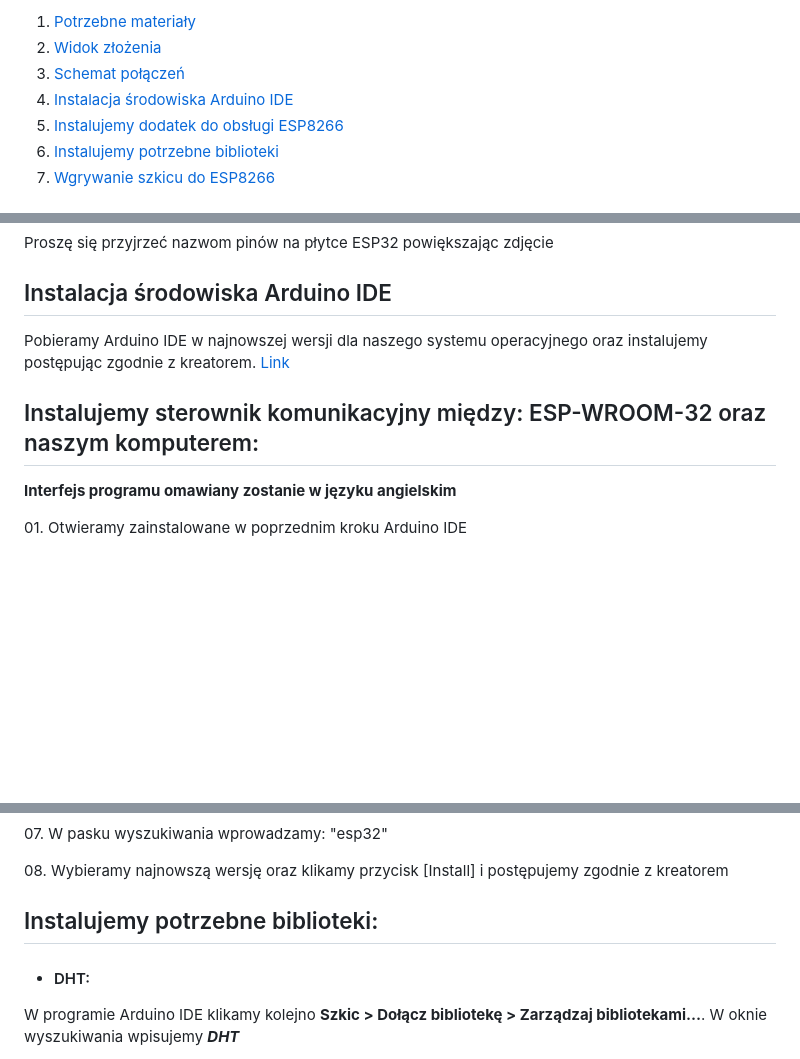
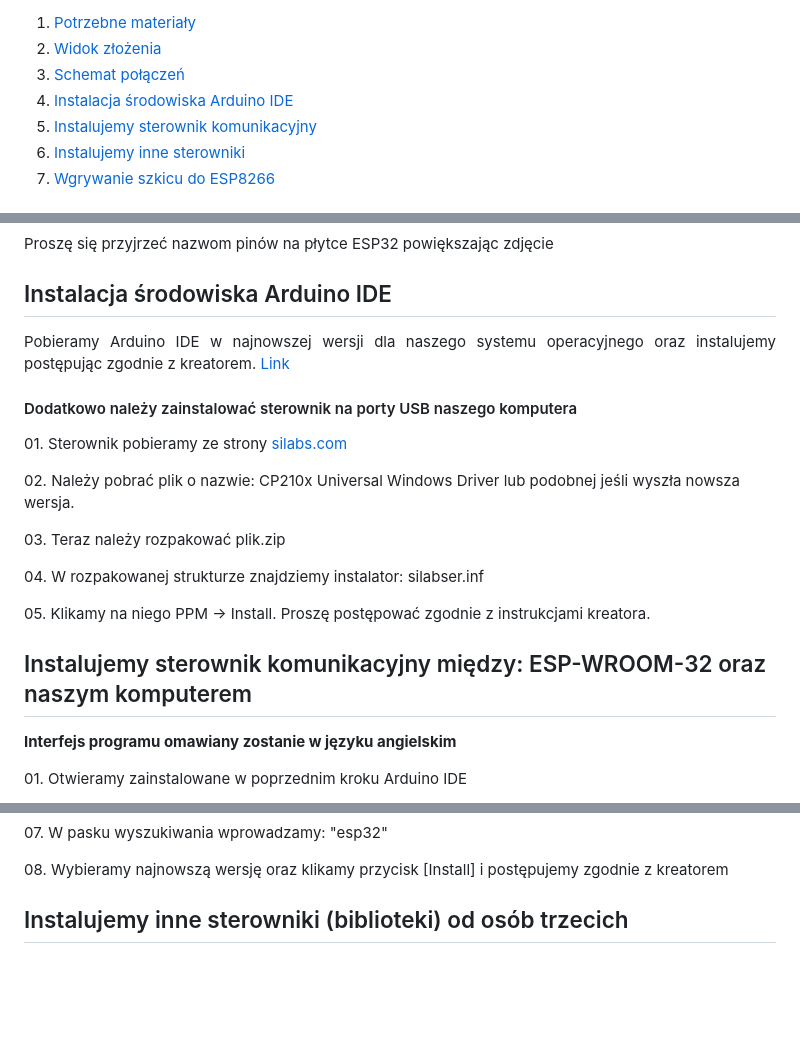
Before and after one commit to kacmal314/restaurakcja, a Markdown page: README.md, 3 parts joined by grey strips. Drawn GitHub-style; blank space fills up the shorter version.

```diff
--- a/README.md
+++ b/README.md
@@ -1,21 +1,11 @@
 
-<style>
-
-	p
-	{
-		text-align: justify;
-
-	}
-
-
-</style>
 
 1. [ Potrzebne materiały ](#Potrzebne)
 1. [ Widok złożenia ](#Widok)
 1. [ Schemat połączeń ](#Schemat)
 1. [ Instalacja środowiska Arduino IDE ](#Arduino)
-1. [ Instalujemy dodatek do obsługi ESP8266 ](#ESP-WROOM-32)
-1. [ Instalujemy potrzebne biblioteki ](#biblioteki)
+1. [ Instalujemy sterownik komunikacyjny ](#ESP-WROOM-32)
+1. [ Instalujemy inne sterowniki ](#biblioteki)
 1. [ Wgrywanie szkicu do ESP8266 ](#Wgrywanie)
 
 # Projekt wykonany na zaliczenie przedmiotu: Systemy Internetu Rzeczy.
@@ -69,10 +59,22 @@
 <a name="Arduino"></a>
 ## Instalacja środowiska Arduino IDE
 
-<p>Pobieramy Arduino IDE w najnowszej wersji dla naszego systemu operacyjnego oraz instalujemy postępując zgodnie z kreatorem. <a href="https://www.arduino.cc/en/software" target="_blank">Link</a></p>
+<p align="justify">Pobieramy Arduino IDE w najnowszej wersji dla naszego systemu operacyjnego oraz instalujemy postępując zgodnie z kreatorem. <a href="https://www.arduino.cc/en/software" target="_blank">Link</a></p>
+
+<h4>Dodatkowo należy zainstalować sterownik na porty USB naszego komputera</h4>
+
+<p>01. Sterownik pobieramy ze strony <a href="https://www.silabs.com/software-and-tools/usb-to-uart-bridge-vcp-drivers?tab=downloads">silabs.com</a></p>
+
+<p>02. Należy pobrać plik o nazwie: CP210x Universal Windows Driver lub podobnej jeśli wyszła nowsza wersja.</p>
+
+<p>03. Teraz należy rozpakować plik.zip</p>
+
+<p>04. W rozpakowanej strukturze znajdziemy instalator: silabser.inf</p>
+
+<p>05. Klikamy na niego PPM -> Install. Proszę postępować zgodnie z instrukcjami kreatora.</p>
 
 <a name="ESP-WROOM-32"></a>
-## Instalujemy sterownik komunikacyjny między: ESP-WROOM-32 oraz naszym komputerem:
+## Instalujemy sterownik komunikacyjny między: ESP-WROOM-32 oraz naszym komputerem
 
 <strong>Interfejs programu omawiany zostanie w języku angielskim</strong>
 
@@ -97,8 +99,6 @@
 <p>08. Wybieramy najnowszą wersję oraz klikamy przycisk [Install] i postępujemy zgodnie z kreatorem</p>
 
 <a name="biblioteki"></a>
-## Instalujemy potrzebne biblioteki:
+## Instalujemy inne sterowniki (biblioteki) od osób trzecich
 
-* #### DHT:
-W programie Arduino IDE klikamy kolejno **Szkic > Dołącz bibliotekę &gt; Zarządzaj bibliotekami…**. W oknie wyszukiwania wpisujemy ___DHT___
 
```
Also changed, not shown: other parts of README.md (+0 -15 lines).
